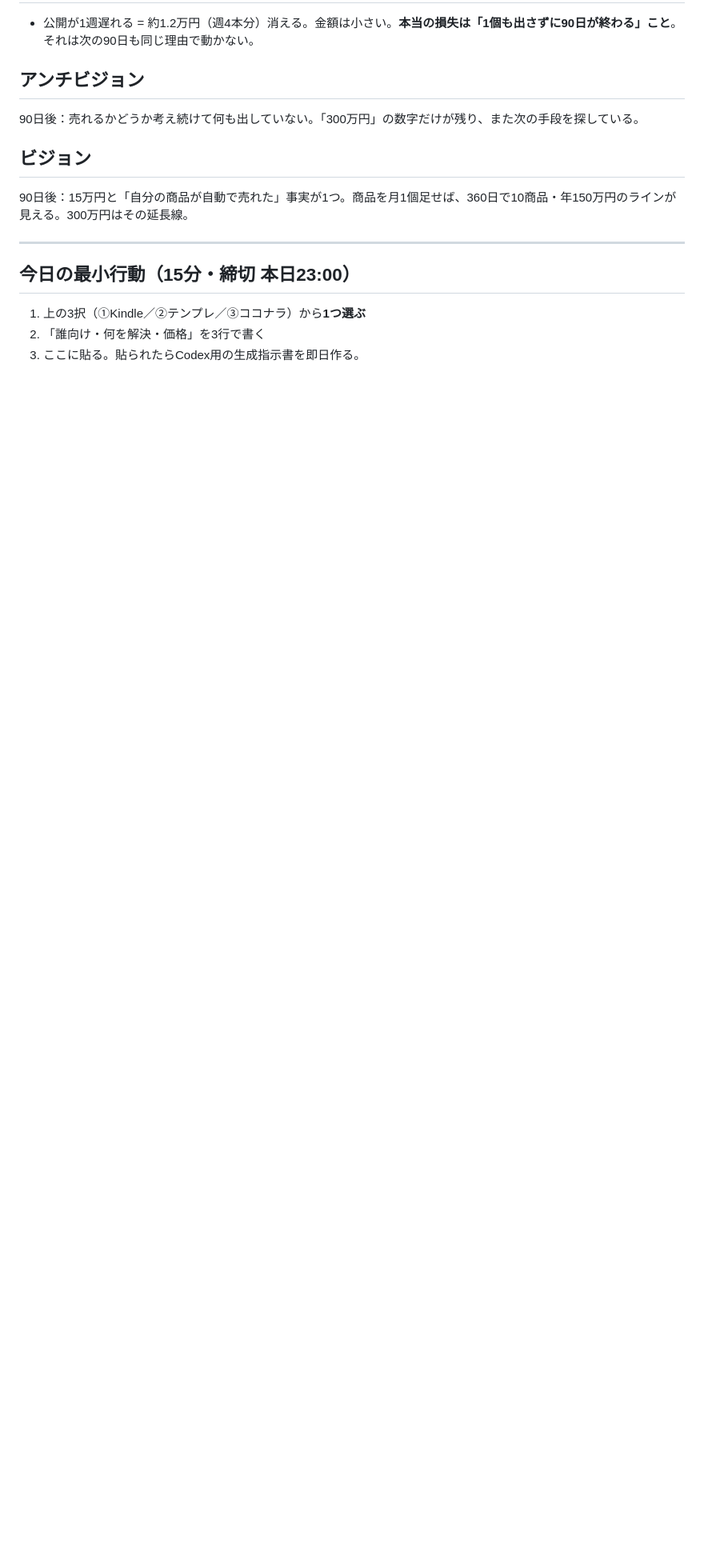
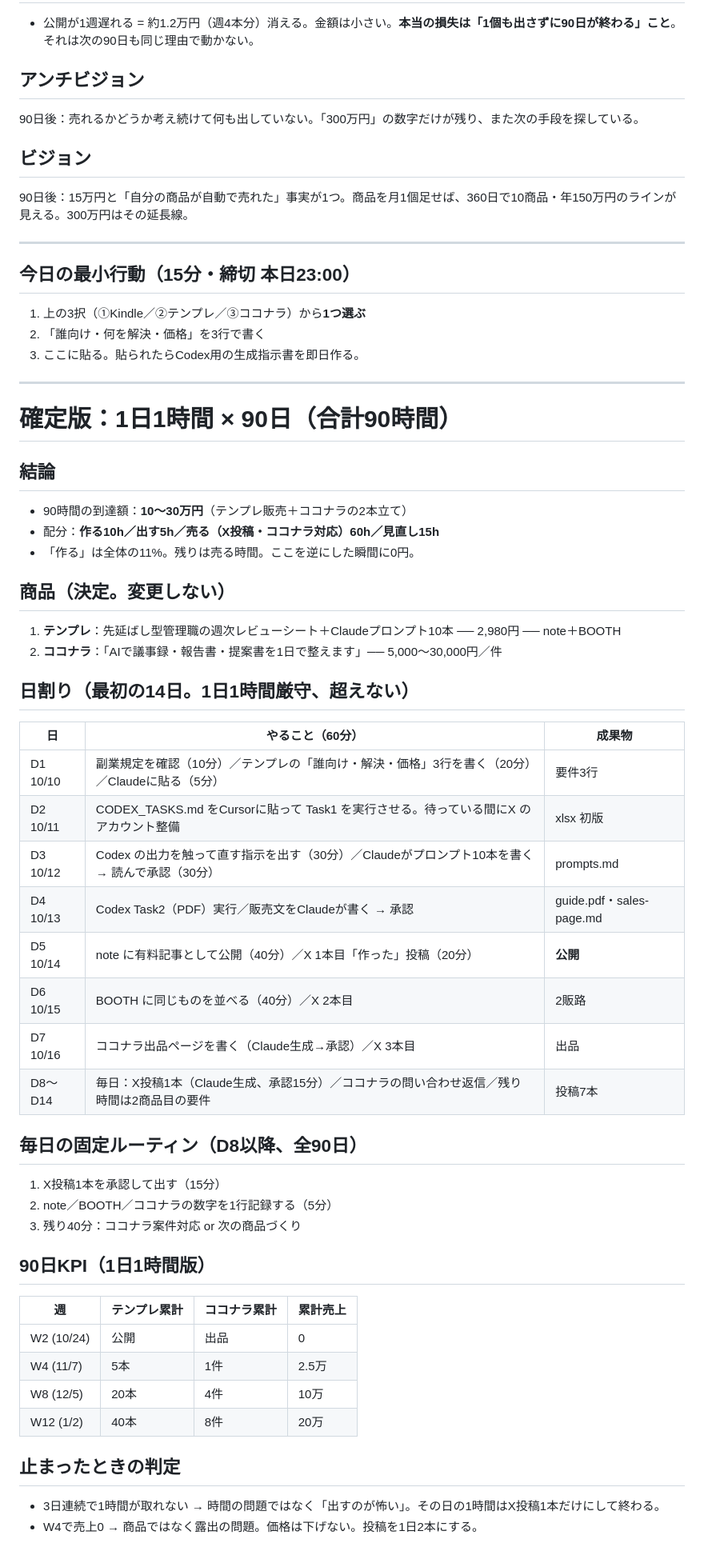
Before and after one commit to sword-one/docomo-, a Markdown page: 90日_300万円計画.md, the part around the change. Shown at 80% size. Drawn GitHub-style; blank space fills up the shorter version.

Commit message:
1日1時間×90日の日割り計画を追記
Co-Authored-By: Claude Fable 5.1 <noreply@anthropic.com>
Claude-Session: https://claude.ai/code/session_019xVofEv3tMyo9YG1NsMSUF

```diff
--- a/90日_300万円計画.md
+++ b/90日_300万円計画.md
@@ -67,3 +67,45 @@
 1. 上の3択（①Kindle／②テンプレ／③ココナラ）から**1つ選ぶ**
 2. 「誰向け・何を解決・価格」を3行で書く
 3. ここに貼る。貼られたらCodex用の生成指示書を即日作る。
+
+---
+
+# 確定版：1日1時間 × 90日（合計90時間）
+
+## 結論
+- 90時間の到達額：**10〜30万円**（テンプレ販売＋ココナラの2本立て）
+- 配分：**作る10h／出す5h／売る（X投稿・ココナラ対応）60h／見直し15h**
+- 「作る」は全体の11%。残りは売る時間。ここを逆にした瞬間に0円。
+
+## 商品（決定。変更しない）
+1. **テンプレ**：先延ばし型管理職の週次レビューシート＋Claudeプロンプト10本 ── 2,980円 ── note＋BOOTH
+2. **ココナラ**：「AIで議事録・報告書・提案書を1日で整えます」── 5,000〜30,000円／件
+
+## 日割り（最初の14日。1日1時間厳守、超えない）
+| 日 | やること（60分） | 成果物 |
+|---|---|---|
+| D1 10/10 | 副業規定を確認（10分）／テンプレの「誰向け・解決・価格」3行を書く（20分）／Claudeに貼る（5分） | 要件3行 |
+| D2 10/11 | CODEX_TASKS.md をCursorに貼って Task1 を実行させる。待っている間にX のアカウント整備 | xlsx 初版 |
+| D3 10/12 | Codex の出力を触って直す指示を出す（30分）／Claudeがプロンプト10本を書く → 読んで承認（30分） | prompts.md |
+| D4 10/13 | Codex Task2（PDF）実行／販売文をClaudeが書く → 承認 | guide.pdf・sales-page.md |
+| D5 10/14 | note に有料記事として公開（40分）／X 1本目「作った」投稿（20分） | **公開** |
+| D6 10/15 | BOOTH に同じものを並べる（40分）／X 2本目 | 2販路 |
+| D7 10/16 | ココナラ出品ページを書く（Claude生成→承認）／X 3本目 | 出品 |
+| D8〜D14 | 毎日：X投稿1本（Claude生成、承認15分）／ココナラの問い合わせ返信／残り時間は2商品目の要件 | 投稿7本 |
+
+## 毎日の固定ルーティン（D8以降、全90日）
+1. X投稿1本を承認して出す（15分）
+2. note／BOOTH／ココナラの数字を1行記録する（5分）
+3. 残り40分：ココナラ案件対応 or 次の商品づくり
+
+## 90日KPI（1日1時間版）
+| 週 | テンプレ累計 | ココナラ累計 | 累計売上 |
+|---|---|---|---|
+| W2 (10/24) | 公開 | 出品 | 0 |
+| W4 (11/7) | 5本 | 1件 | 2.5万 |
+| W8 (12/5) | 20本 | 4件 | 10万 |
+| W12 (1/2) | 40本 | 8件 | 20万 |
+
+## 止まったときの判定
+- 3日連続で1時間が取れない → 時間の問題ではなく「出すのが怖い」。その日の1時間はX投稿1本だけにして終わる。
+- W4で売上0 → 商品ではなく露出の問題。価格は下げない。投稿を1日2本にする。
```
